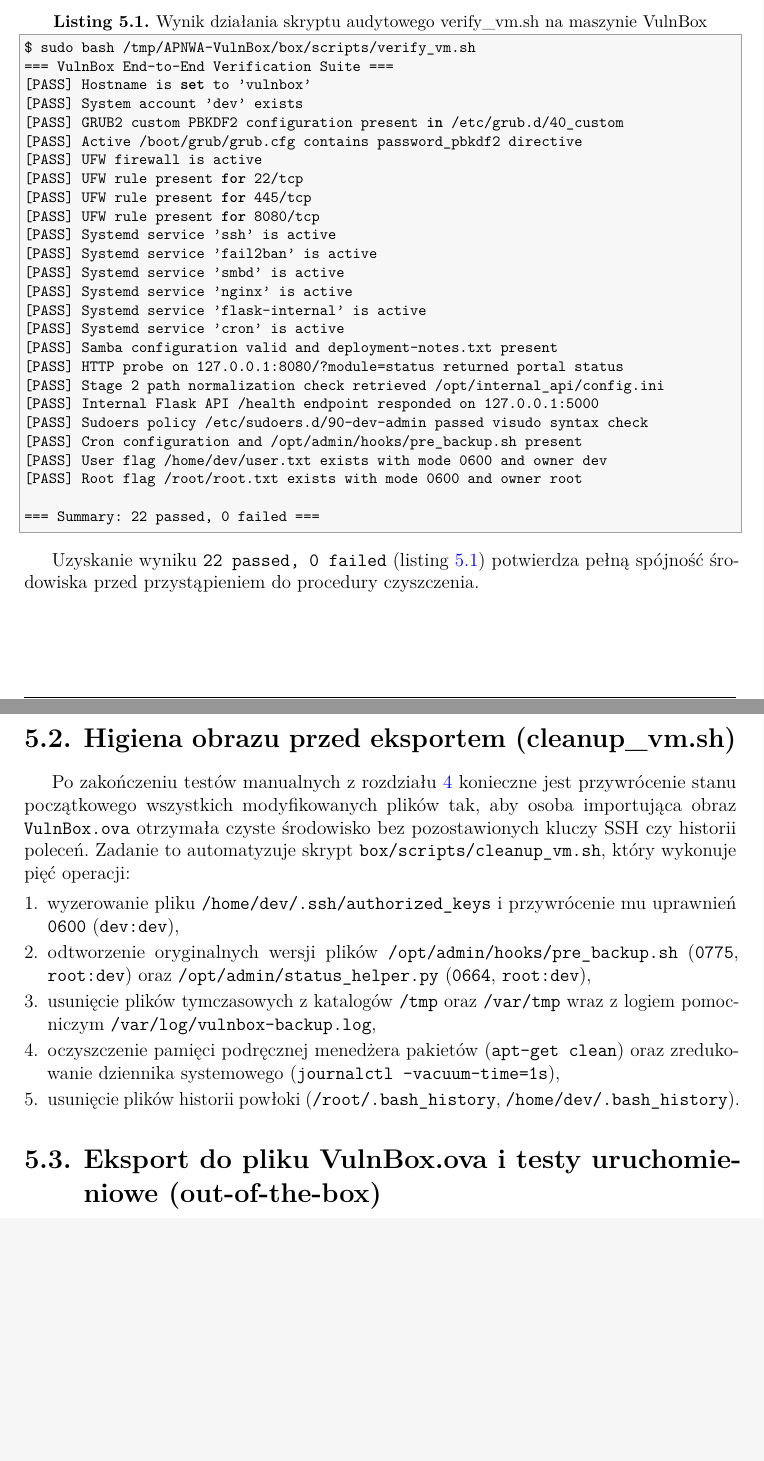
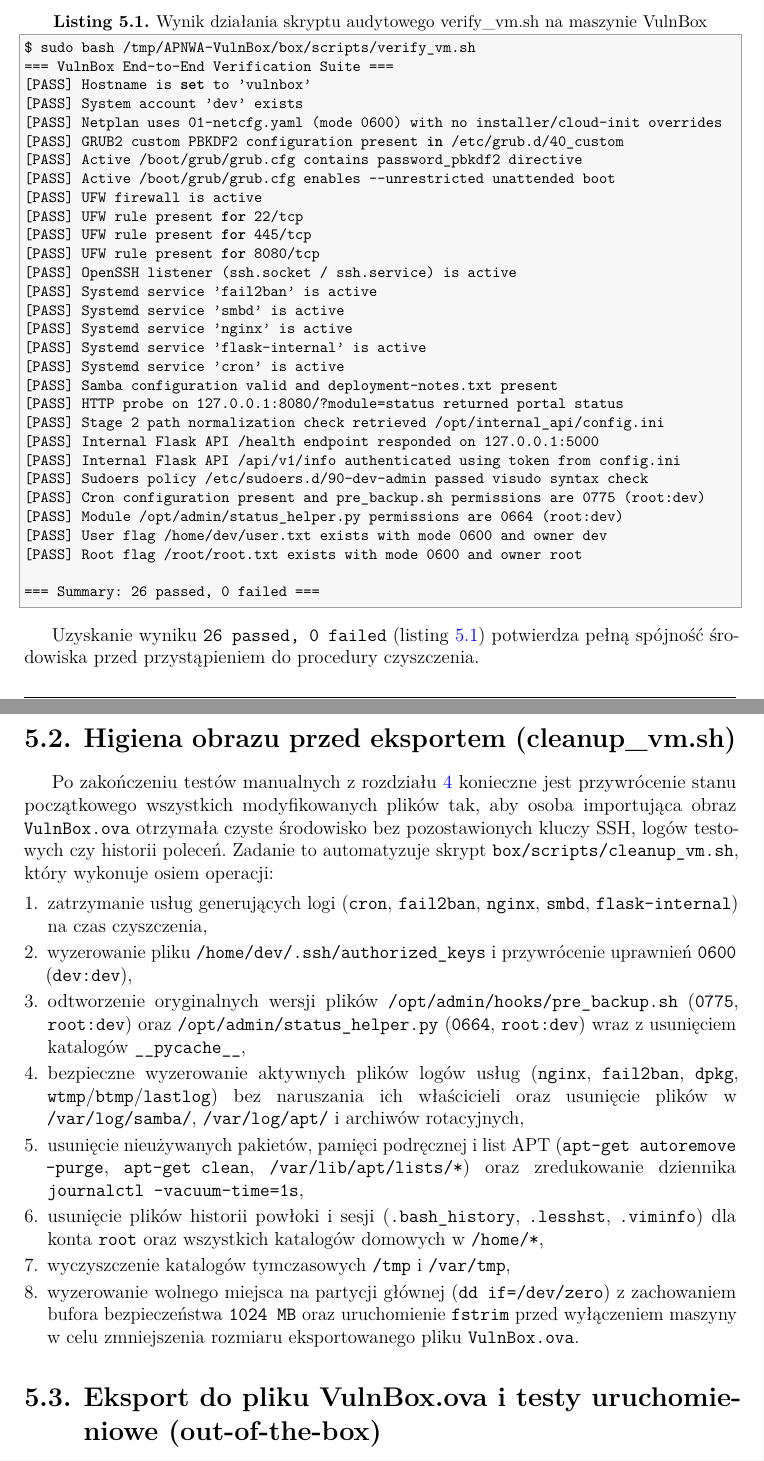
Before and after one commit to alehshehda/APNWA-VulnBox, a LaTeX thesis (report/main.tex, which reads report/chapters/5_optymalizacja.tex): two parts of pages 20 and 21 of 28, joined at a grey line, cut so that both start at the same text, the shorter picture padded with empty space. Compiled offline with pdfLaTeX.

Commit message:
Harden VM scripts for Ubuntu 26.04.1 LTS, update 32-char flags, remove source spoilers

```diff
--- a/report/chapters/5_optymalizacja.tex
+++ b/report/chapters/5_optymalizacja.tex
@@ -13,13 +13,15 @@
 === VulnBox End-to-End Verification Suite ===
 [PASS] Hostname is set to 'vulnbox'
 [PASS] System account 'dev' exists
+[PASS] Netplan uses 01-netcfg.yaml (mode 0600) with no installer/cloud-init overrides
 [PASS] GRUB2 custom PBKDF2 configuration present in /etc/grub.d/40_custom
 [PASS] Active /boot/grub/grub.cfg contains password_pbkdf2 directive
+[PASS] Active /boot/grub/grub.cfg enables --unrestricted unattended boot
 [PASS] UFW firewall is active
 [PASS] UFW rule present for 22/tcp
 [PASS] UFW rule present for 445/tcp
 [PASS] UFW rule present for 8080/tcp
-[PASS] Systemd service 'ssh' is active
+[PASS] OpenSSH listener (ssh.socket / ssh.service) is active
 [PASS] Systemd service 'fail2ban' is active
 [PASS] Systemd service 'smbd' is active
 [PASS] Systemd service 'nginx' is active
@@ -29,28 +31,33 @@
 [PASS] HTTP probe on 127.0.0.1:8080/?module=status returned portal status
 [PASS] Stage 2 path normalization check retrieved /opt/internal_api/config.ini
 [PASS] Internal Flask API /health endpoint responded on 127.0.0.1:5000
+[PASS] Internal Flask API /api/v1/info authenticated using token from config.ini
 [PASS] Sudoers policy /etc/sudoers.d/90-dev-admin passed visudo syntax check
-[PASS] Cron configuration and /opt/admin/hooks/pre_backup.sh present
+[PASS] Cron configuration present and pre_backup.sh permissions are 0775 (root:dev)
+[PASS] Module /opt/admin/status_helper.py permissions are 0664 (root:dev)
 [PASS] User flag /home/dev/user.txt exists with mode 0600 and owner dev
 [PASS] Root flag /root/root.txt exists with mode 0600 and owner root
 
-=== Summary: 22 passed, 0 failed ===
+=== Summary: 26 passed, 0 failed ===
 \end{lstlisting}
 
-Uzyskanie wyniku \texttt{22 passed, 0 failed} (listing \ref{lst:verify-output}) potwierdza pełną spójność środowiska przed przystąpieniem do procedury czyszczenia.
+Uzyskanie wyniku \texttt{26 passed, 0 failed} (listing \ref{lst:verify-output}) potwierdza pełną spójność środowiska przed przystąpieniem do procedury czyszczenia.
 
 \Figure[0.88]{scr_06_verify_script.png}{Wynik działania skryptu audytowego verify\_vm.sh na maszynie VulnBox}{fig:scr-verify}
 
 \section{Higiena obrazu przed eksportem (cleanup\_vm.sh)}
 \label{sec:cleanup-vm}
 
-Po zakończeniu testów manualnych z rozdziału \ref{chap:weryfikacja} konieczne jest przywrócenie stanu początkowego wszystkich modyfikowanych plików tak, aby osoba importująca obraz \texttt{VulnBox.ova} otrzymała czyste środowisko bez pozostawionych kluczy SSH czy historii poleceń. Zadanie to automatyzuje skrypt \texttt{box/scripts/cleanup\_vm.sh}, który wykonuje pięć operacji:
+Po zakończeniu testów manualnych z rozdziału \ref{chap:weryfikacja} konieczne jest przywrócenie stanu początkowego wszystkich modyfikowanych plików tak, aby osoba importująca obraz \texttt{VulnBox.ova} otrzymała czyste środowisko bez pozostawionych kluczy SSH, logów testowych czy historii poleceń. Zadanie to automatyzuje skrypt \texttt{box/scripts/cleanup\_vm.sh}, który wykonuje osiem operacji:
 \begin{enumerate}
-    \item wyzerowanie pliku \texttt{/home/dev/.ssh/authorized\_keys} i przywrócenie mu uprawnień \texttt{0600} (\texttt{dev:dev}),
-    \item odtworzenie oryginalnych wersji plików \texttt{/opt/admin/hooks/pre\_backup.sh} (\texttt{0775}, \texttt{root:dev}) oraz \texttt{/opt/admin/status\_helper.py} (\texttt{0664}, \texttt{root:dev}),
-    \item usunięcie plików tymczasowych z katalogów \texttt{/tmp} oraz \texttt{/var/tmp} wraz z logiem pomocniczym \texttt{/var/log/vulnbox-backup.log},
-    \item oczyszczenie pamięci podręcznej menedżera pakietów (\texttt{apt-get clean}) oraz zredukowanie dziennika systemowego (\texttt{journalctl --vacuum-time=1s}),
-    \item usunięcie plików historii powłoki (\texttt{/root/.bash\_history}, \texttt{/home/dev/.bash\_history}).
+    \item zatrzymanie usług generujących logi (\texttt{cron}, \texttt{fail2ban}, \texttt{nginx}, \texttt{smbd}, \texttt{flask-internal}) na czas czyszczenia,
+    \item wyzerowanie pliku \path{/home/dev/.ssh/authorized_keys} i przywrócenie uprawnień \texttt{0600} (\texttt{dev:dev}),
+    \item odtworzenie oryginalnych wersji plików \path{/opt/admin/hooks/pre_backup.sh} (\texttt{0775}, \texttt{root:dev}) oraz \path{/opt/admin/status_helper.py} (\texttt{0664}, \texttt{root:dev}) wraz z usunięciem katalogów \texttt{\_\_pycache\_\_},
+    \item bezpieczne wyzerowanie aktywnych plików logów usług (\texttt{nginx}, \texttt{fail2ban}, \texttt{dpkg}, \texttt{wtmp}/\texttt{btmp}/\texttt{lastlog}) bez naruszania ich właścicieli oraz usunięcie plików w \path{/var/log/samba/}, \path{/var/log/apt/} i archiwów rotacyjnych,
+    \item usunięcie nieużywanych pakietów, pamięci podręcznej i list APT (\texttt{apt-get autoremove --purge}, \texttt{apt-get clean}, \path{/var/lib/apt/lists/*}) oraz zredukowanie dziennika \texttt{journalctl --vacuum-time=1s},
+    \item usunięcie plików historii powłoki i sesji (\texttt{.bash\_history}, \texttt{.lesshst}, \texttt{.viminfo}) dla konta \texttt{root} oraz wszystkich katalogów domowych w \path{/home/*},
+    \item wyczyszczenie katalogów tymczasowych \path{/tmp} i \path{/var/tmp},
+    \item wyzerowanie wolnego miejsca na partycji głównej (\texttt{dd if=/dev/zero}) z zachowaniem bufora bezpieczeństwa \texttt{1024 MB} oraz uruchomienie \texttt{fstrim} przed wyłączeniem maszyny w celu zmniejszenia rozmiaru eksportowanego pliku \texttt{VulnBox.ova}.
 \end{enumerate}
 
 \section{Eksport do pliku VulnBox.ova i testy uruchomieniowe (out-of-the-box)}
```
Also changed, not shown: box/SETUP.md (+13 -7 lines), report/chapters/3_konfiguracja.tex (+1 -1 lines), report/chapters/4_weryfikacja.tex (+3 -3 lines), 9 other files.
